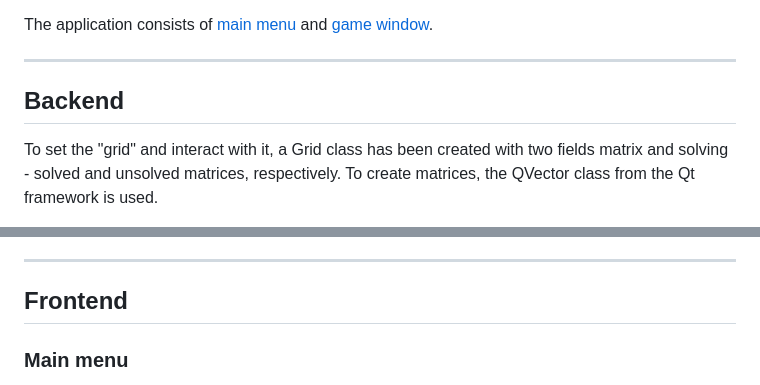
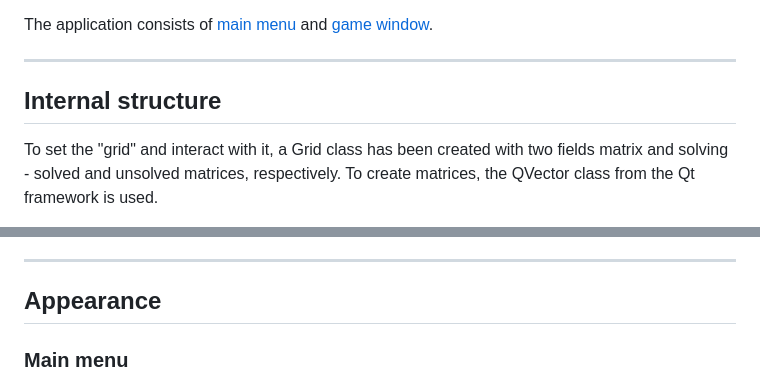
Before and after one commit to StanleyStanMarsh/SudokuGame, a Markdown page: README.md, 2 parts joined by grey strips. Rendered like a GitHub page.

```diff
--- a/README.md
+++ b/README.md
@@ -9,7 +9,7 @@ Sudoku puzzle game with numbers was created in the course of the work. The backe
 The application consists of [main menu](https://github.com/StanleyStanMarsh/SudokuGame/blob/main/app/windows/widget.h) and [game window](https://github.com/StanleyStanMarsh/SudokuGame/blob/main/app/windows/gamewindow.h).
 
 ____
-## Backend
+## Internal structure
 
 To set the "grid" and interact with it, a Grid class has been created with two fields matrix and solving - solved and unsolved matrices, respectively. To create matrices, the QVector class from the Qt framework is used.
 
@@ -17,7 +17,7 @@ In the constructor of the Grid class, the matrix field is formed by setting the
 
 Using the `resetToZero()` method, an unsolved matrix is formed: the matrix is copied to solving and elements of the "grid" are randomly selected, which are then "deleted", that is, these elements take a zero value. The number of selected cells depends on the selected difficulty level, which is passed as a parameter to the method. Thus, 51, 31 or 21 filled cells may remain.
 ____
-## Frontend
+## Appearance
 
 ### Main menu
 
```
